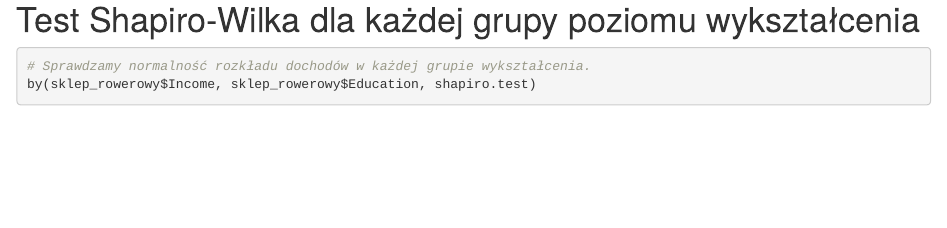
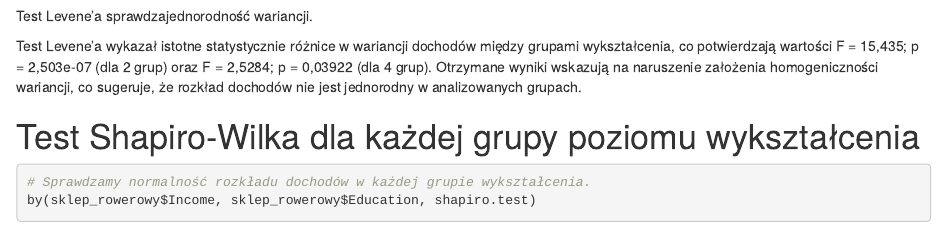
Before and after one commit to s202331/Piraci-z-Zatoki, an R Markdown document (Rmarkdown projekt.Rmd): the page in a window 1100 px wide, from 8560 px down before the commit and from 8540 px down after it, so that both start at the same text. Rendered offline with R 4.5, knitr and Pandoc, with nearby package versions; code that draws random numbers runs with fixed seeds of ours; some code elsewhere in the file could not run offline.

Commit message:
opis test levenea

````diff
--- a/Rmarkdown projekt.Rmd
+++ b/Rmarkdown projekt.Rmd
@@ -293,6 +293,9 @@ leveneTest(Income ~ Region, data = sklep_rowerowy)
 # Testujemy jednorodność wariancji dochodów dla poziomu wykształcenia.
 leveneTest(Income ~ Education, data = sklep_rowerowy)
 ```
+Test Levene’a sprawdzajednorodność wariancji.
+
+Test Levene’a wykazał istotne statystycznie różnice w wariancji dochodów między grupami wykształcenia, co potwierdzają wartości F = 15,435; p = 2,503e-07 (dla 2 grup) oraz F = 2,5284; p = 0,03922 (dla 4 grup). Otrzymane wyniki wskazują na naruszenie założenia homogeniczności wariancji, co sugeruje, że rozkład dochodów nie jest jednorodny w analizowanych grupach.
 
 # Test Shapiro-Wilka dla każdej grupy poziomu wykształcenia
 
````
